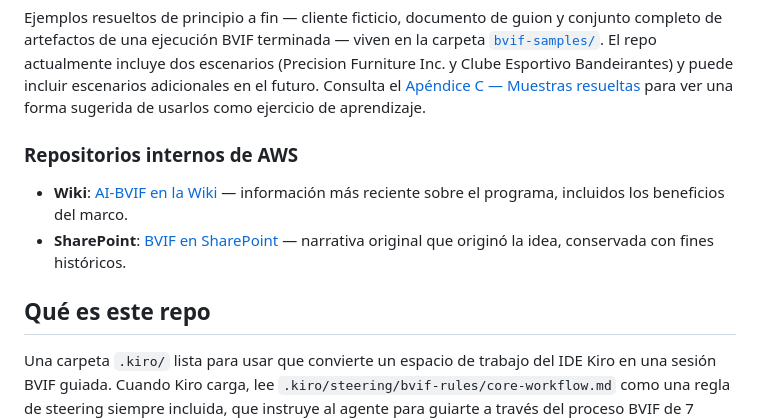
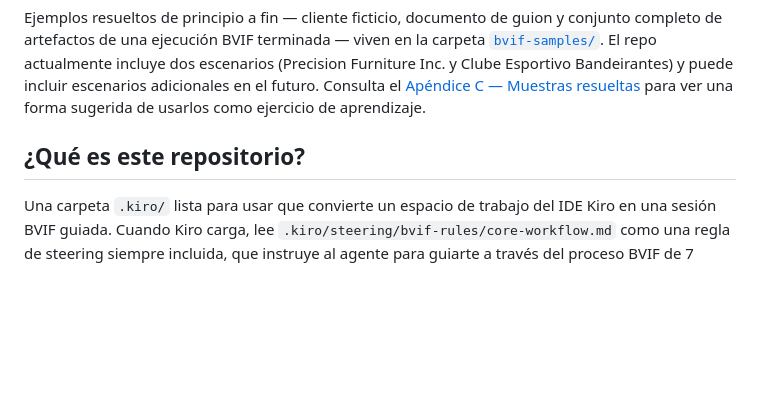
Before and after one commit to andresmaopal/kiro_for_bvif_es, a Markdown page: README.md, the part around the change. Drawn GitHub-style; blank space fills up the shorter version.

Commit message:
Clarify repository purpose and update sections
Updated the README to clarify the repository's purpose and structure, including a new section header and revised content.

```diff
--- a/README.md
+++ b/README.md
@@ -6,12 +6,7 @@ Este repo facilita aplicar BVIF al empaquetarlo como un flujo de trabajo de stee
 
 Ejemplos resueltos de principio a fin — cliente ficticio, documento de guion y conjunto completo de artefactos de una ejecución BVIF terminada — viven en la carpeta [`bvif-samples/`](bvif-samples/). El repo actualmente incluye dos escenarios (Precision Furniture Inc. y Clube Esportivo Bandeirantes) y puede incluir escenarios adicionales en el futuro. Consulta el [Apéndice C — Muestras resueltas](#apéndice-c--muestras-resueltas) para ver una forma sugerida de usarlos como ejercicio de aprendizaje.
 
-### Repositorios internos de AWS
-
-- **Wiki**: [AI-BVIF en la Wiki](https://w.amazon.com/bin/view/AWS/AGSTech/WWT/PrincipalTechnologists/Initiatives/AI-VMF/) — información más reciente sobre el programa, incluidos los beneficios del marco.
-- **SharePoint**: [BVIF en SharePoint](https://amazon.sharepoint.com/:f:/r/sites/tfc-transformation/Shared%20Documents/AI%20Transformation/AI-ET%20Initiative/3.AI-VMF) — narrativa original que originó la idea, conservada con fines históricos.
-
-## Qué es este repo
+## ¿Qué es este repositorio?
 
 Una carpeta `.kiro/` lista para usar que convierte un espacio de trabajo del IDE Kiro en una sesión BVIF guiada. Cuando Kiro carga, lee `.kiro/steering/bvif-rules/core-workflow.md` como una regla de steering siempre incluida, que instruye al agente para guiarte a través del proceso BVIF de 7 etapas (Descubrimiento → Métricas → Cuantificación).
 
```
